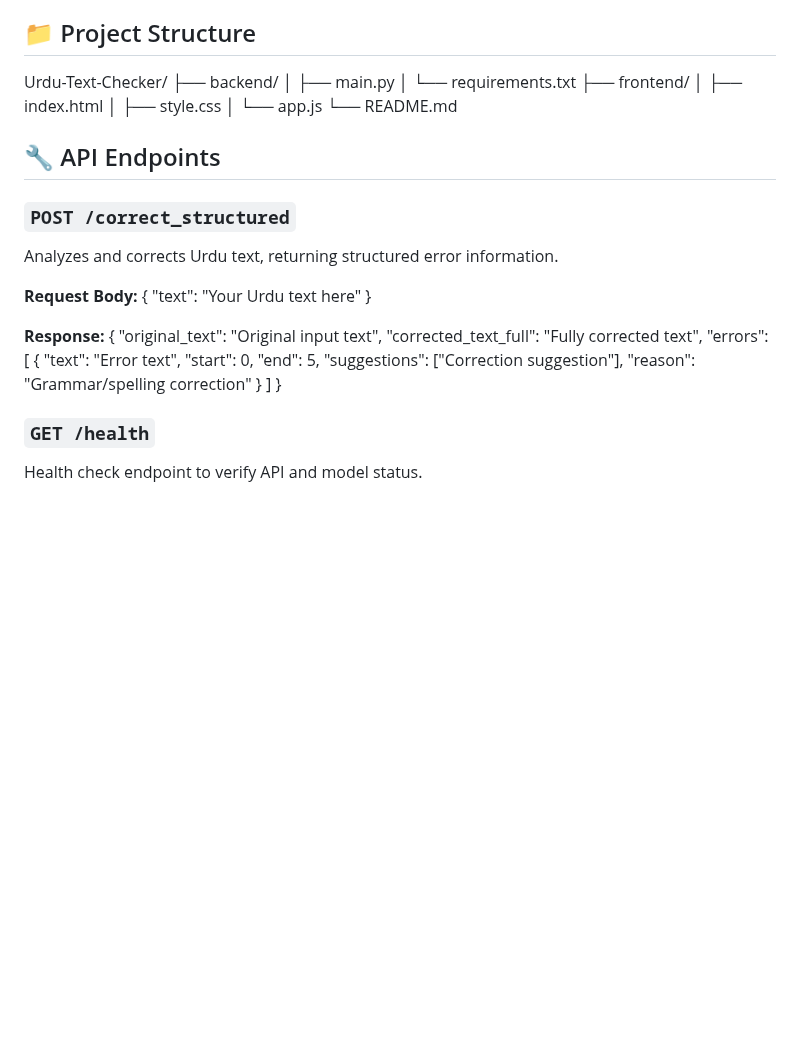
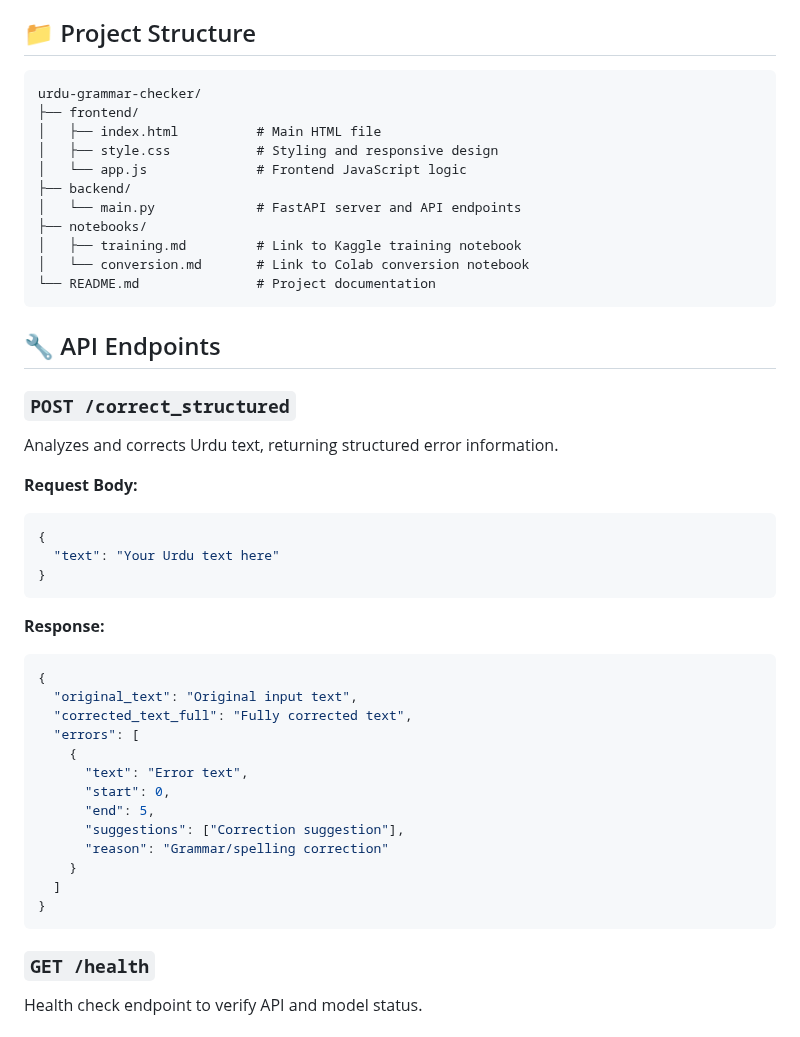
Before and after one commit to AffanFaridi/Urdu-Text-Checker, a Markdown page: README.md, the part around the change. Drawn GitHub-style; blank space fills up the shorter version.

````diff
--- a/README.md
+++ b/README.md
@@ -100,16 +100,19 @@ Due to storage limitations on Kaggle, model conversion was performed on Google C
 
 ## 📁 Project Structure
 
-Urdu-Text-Checker/
+```
+urdu-grammar-checker/
+├── frontend/
+│   ├── index.html          # Main HTML file
+│   ├── style.css           # Styling and responsive design
+│   └── app.js              # Frontend JavaScript logic
 ├── backend/
-│ ├── main.py
-│ └── requirements.txt
-├── frontend/
-│ ├── index.html
-│ ├── style.css
-│ └── app.js
-└── README.md
-
+│   └── main.py             # FastAPI server and API endpoints
+├── notebooks/
+│   ├── training.md         # Link to Kaggle training notebook
+│   └── conversion.md       # Link to Colab conversion notebook
+└── README.md               # Project documentation
+```
 
 
 
@@ -119,12 +122,15 @@ Urdu-Text-Checker/
 Analyzes and corrects Urdu text, returning structured error information.
 
 **Request Body:**
+```json
 {
   "text": "Your Urdu text here"
 }
+```
 
 
 **Response:**
+```json
 {
   "original_text": "Original input text",
   "corrected_text_full": "Fully corrected text",
@@ -138,6 +144,7 @@ Analyzes and corrects Urdu text, returning structured error information.
     }
   ]
 }
+```
 
 
 
````
